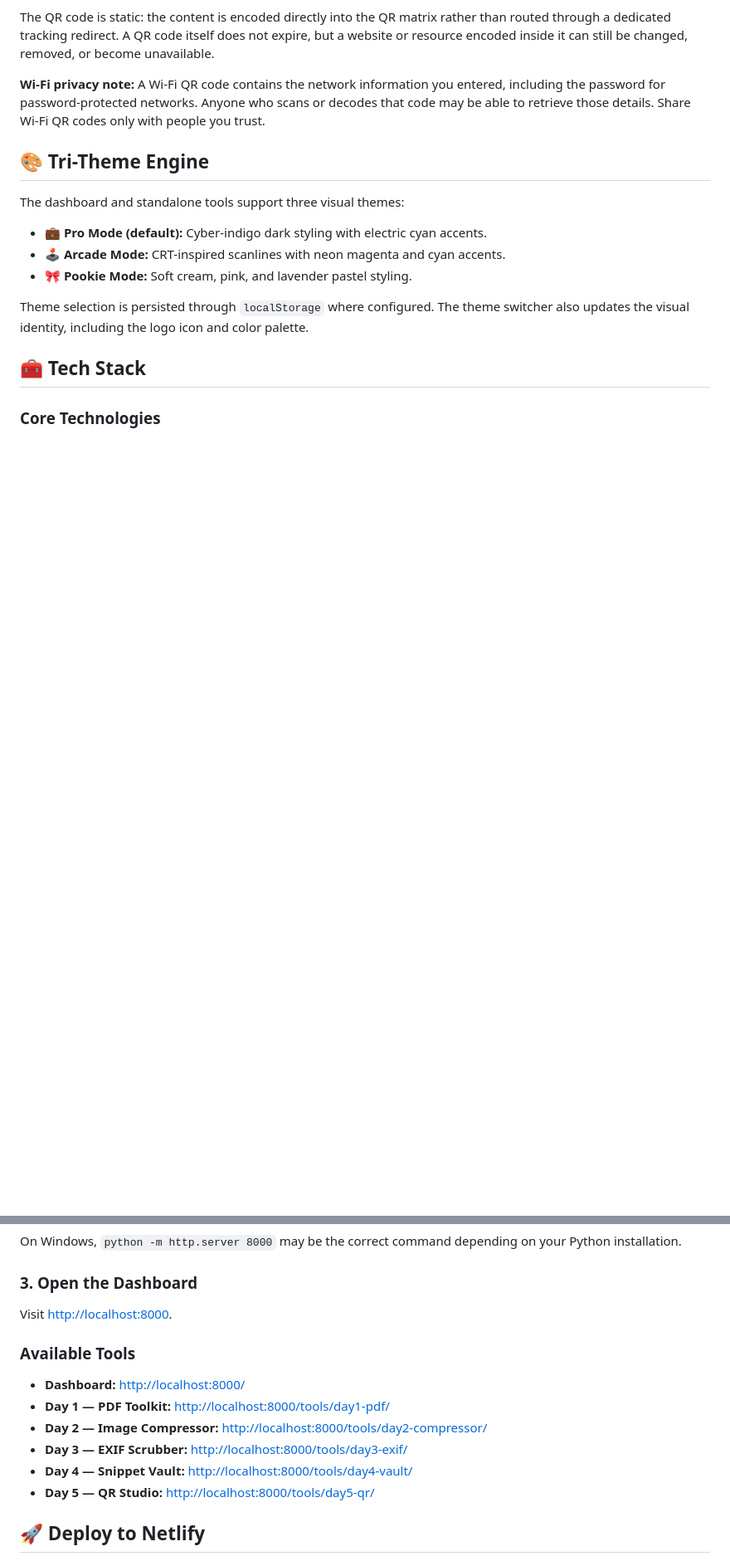
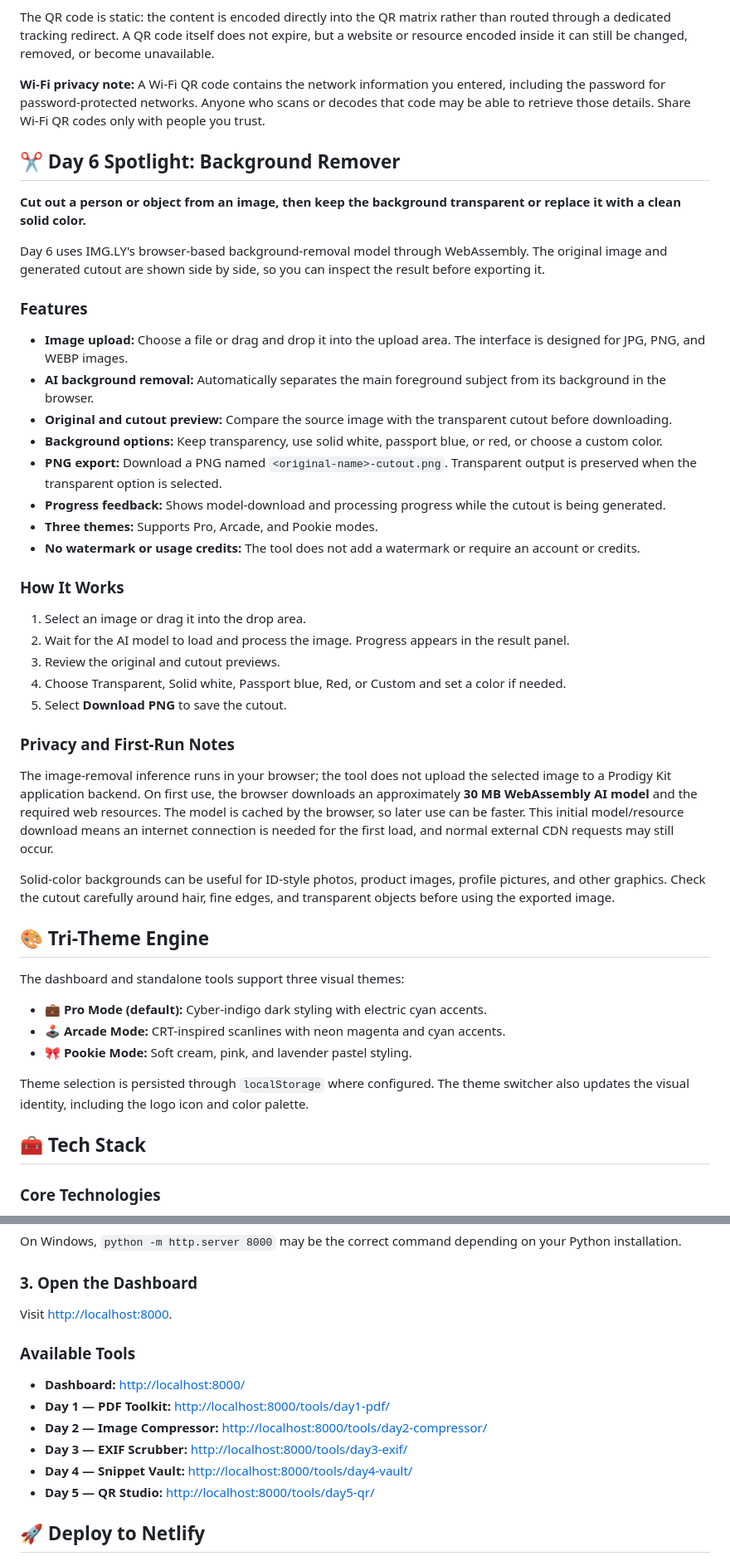
Before and after one commit to rdineshd176-png/Prodigy-Kit, a Markdown page: README.md, 2 parts joined by grey strips. Shown at 83% size. Drawn GitHub-style; blank space fills up the shorter version.

```diff
--- a/README.md
+++ b/README.md
@@ -131,6 +131,37 @@ The QR code is static: the content is encoded directly into the QR matrix rather
 
 **Wi-Fi privacy note:** A Wi-Fi QR code contains the network information you entered, including the password for password-protected networks. Anyone who scans or decodes that code may be able to retrieve those details. Share Wi-Fi QR codes only with people you trust.
 
+## ✂️ Day 6 Spotlight: Background Remover
+
+**Cut out a person or object from an image, then keep the background transparent or replace it with a clean solid color.**
+
+Day 6 uses IMG.LY's browser-based background-removal model through WebAssembly. The original image and generated cutout are shown side by side, so you can inspect the result before exporting it.
+
+### Features
+
+- **Image upload:** Choose a file or drag and drop it into the upload area. The interface is designed for JPG, PNG, and WEBP images.
+- **AI background removal:** Automatically separates the main foreground subject from its background in the browser.
+- **Original and cutout preview:** Compare the source image with the transparent cutout before downloading.
+- **Background options:** Keep transparency, use solid white, passport blue, or red, or choose a custom color.
+- **PNG export:** Download a PNG named `<original-name>-cutout.png`. Transparent output is preserved when the transparent option is selected.
+- **Progress feedback:** Shows model-download and processing progress while the cutout is being generated.
+- **Three themes:** Supports Pro, Arcade, and Pookie modes.
+- **No watermark or usage credits:** The tool does not add a watermark or require an account or credits.
+
+### How It Works
+
+1. Select an image or drag it into the drop area.
+2. Wait for the AI model to load and process the image. Progress appears in the result panel.
+3. Review the original and cutout previews.
+4. Choose Transparent, Solid white, Passport blue, Red, or Custom and set a color if needed.
+5. Select **Download PNG** to save the cutout.
+
+### Privacy and First-Run Notes
+
+The image-removal inference runs in your browser; the tool does not upload the selected image to a Prodigy Kit application backend. On first use, the browser downloads an approximately **30 MB WebAssembly AI model** and the required web resources. The model is cached by the browser, so later use can be faster. This initial model/resource download means an internet connection is needed for the first load, and normal external CDN requests may still occur.
+
+Solid-color backgrounds can be useful for ID-style photos, product images, profile pictures, and other graphics. Check the cutout carefully around hair, fine edges, and transparent objects before using the exported image.
+
 ## 🎨 Tri-Theme Engine
 
 The dashboard and standalone tools support three visual themes:
@@ -200,16 +231,16 @@ On Windows, `python -m http.server 8000` may be the correct command depending on
 
 ### 3. Open the Dashboard
 
-Visit <http://localhost:8000>.
+Visit [http://localhost:8000](http://localhost:8000).
 
 ### Available Tools
 
-- **Dashboard:** <http://localhost:8000/>
-- **Day 1 — PDF Toolkit:** <http://localhost:8000/tools/day1-pdf/>
-- **Day 2 — Image Compressor:** <http://localhost:8000/tools/day2-compressor/>
-- **Day 3 — EXIF Scrubber:** <http://localhost:8000/tools/day3-exif/>
-- **Day 4 — Snippet Vault:** <http://localhost:8000/tools/day4-vault/>
-- **Day 5 — QR Studio:** <http://localhost:8000/tools/day5-qr/>
+- **Dashboard:** [http://localhost:8000/](http://localhost:8000/)
+- **Day 1 — PDF Toolkit:** [http://localhost:8000/tools/day1-pdf/](http://localhost:8000/tools/day1-pdf/)
+- **Day 2 — Image Compressor:** [http://localhost:8000/tools/day2-compressor/](http://localhost:8000/tools/day2-compressor/)
+- **Day 3 — EXIF Scrubber:** [http://localhost:8000/tools/day3-exif/](http://localhost:8000/tools/day3-exif/)
+- **Day 4 — Snippet Vault:** [http://localhost:8000/tools/day4-vault/](http://localhost:8000/tools/day4-vault/)
+- **Day 5 — QR Studio:** [http://localhost:8000/tools/day5-qr/](http://localhost:8000/tools/day5-qr/)
 
 ## 🚀 Deploy to Netlify
 
```
Also changed, not shown: other parts of README.md (+16 -13 lines).
